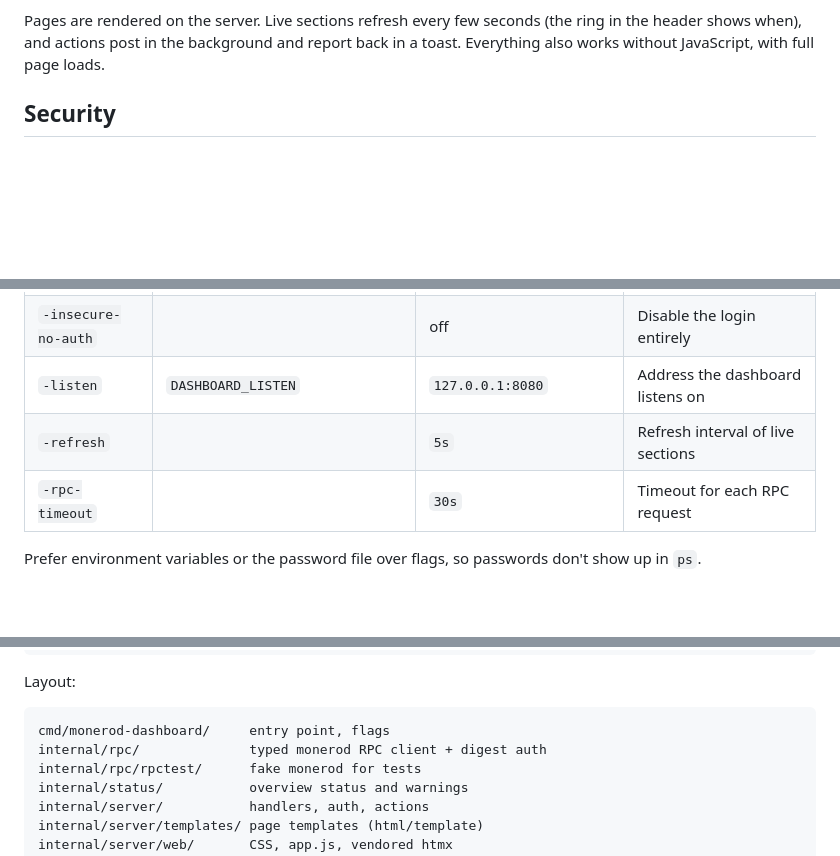
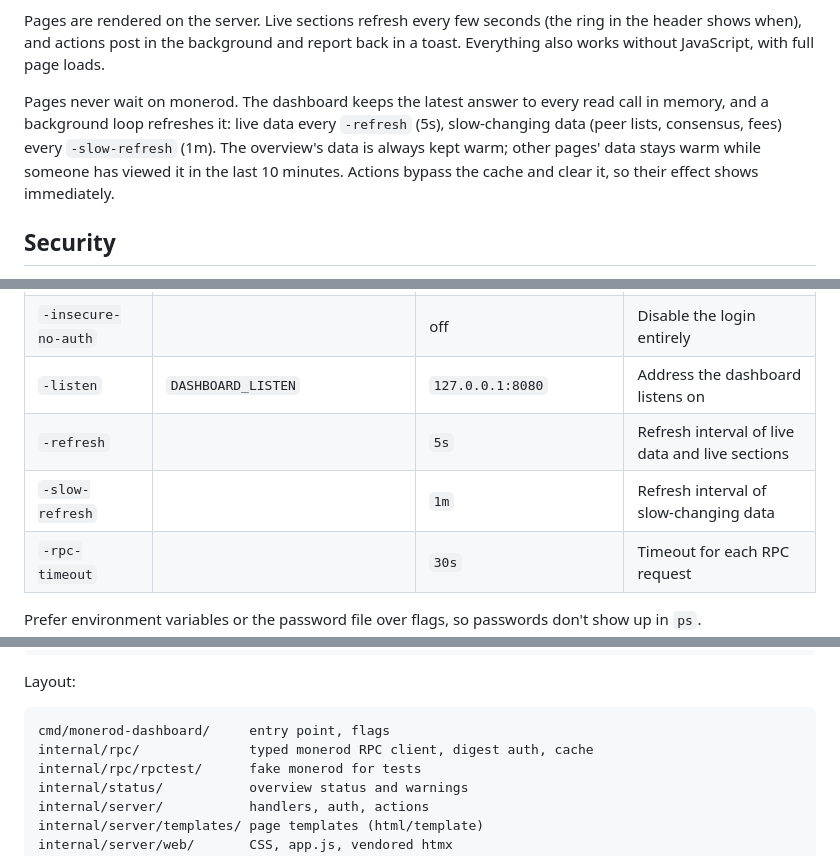
Before and after one commit to JonhyOliveira/monerod-dashboard, a Markdown page: README.md, 3 parts joined by grey strips. GitHub-like rendering; blank space fills up the shorter version.

Commit message:
Document the RPC cache and -slow-refresh
Co-Authored-By: Claude Opus 5.5 <noreply@anthropic.com>
Claude-Session: https://claude.ai/code/session_01D3Hf25mjT7huXimz7AAoCw

````diff
--- a/README.md
+++ b/README.md
@@ -15,6 +15,8 @@ A single Go binary (standard library only, plus a bundled copy of [htmx](https:/
 - **RPC console:** send any JSON RPC request and see the raw response
 
 Pages are rendered on the server. Live sections refresh every few seconds (the ring in the header shows when), and actions post in the background and report back in a toast. Everything also works without JavaScript, with full page loads.
+
+Pages never wait on monerod. The dashboard keeps the latest answer to every read call in memory, and a background loop refreshes it: live data every `-refresh` (5s), slow-changing data (peer lists, consensus, fees) every `-slow-refresh` (1m). The overview's data is always kept warm; other pages' data stays warm while someone has viewed it in the last 10 minutes. Actions bypass the cache and clear it, so their effect shows immediately.
 
 ## Security
 
@@ -96,7 +98,8 @@ Alongside a `monerod` service on the same network:
 | `-admin-password-file` | `DASHBOARD_ADMIN_PASSWORD_FILE` |                          | File holding the dashboard password                  |
 | `-insecure-no-auth`    |                                 | off                      | Disable the login entirely                           |
 | `-listen`              | `DASHBOARD_LISTEN`              | `127.0.0.1:8080`         | Address the dashboard listens on                     |
-| `-refresh`             |                                 | `5s`                     | Refresh interval of live sections                    |
+| `-refresh`             |                                 | `5s`                     | Refresh interval of live data and live sections      |
+| `-slow-refresh`        |                                 | `1m`                     | Refresh interval of slow-changing data               |
 | `-rpc-timeout`         |                                 | `30s`                    | Timeout for each RPC request                         |
 
 Prefer environment variables or the password file over flags, so passwords don't show up in `ps`.
@@ -149,7 +152,7 @@ Layout:
 
 ```
 cmd/monerod-dashboard/     entry point, flags
-internal/rpc/              typed monerod RPC client + digest auth
+internal/rpc/              typed monerod RPC client, digest auth, cache
 internal/rpc/rpctest/      fake monerod for tests
 internal/status/           overview status and warnings
 internal/server/           handlers, auth, actions
````
